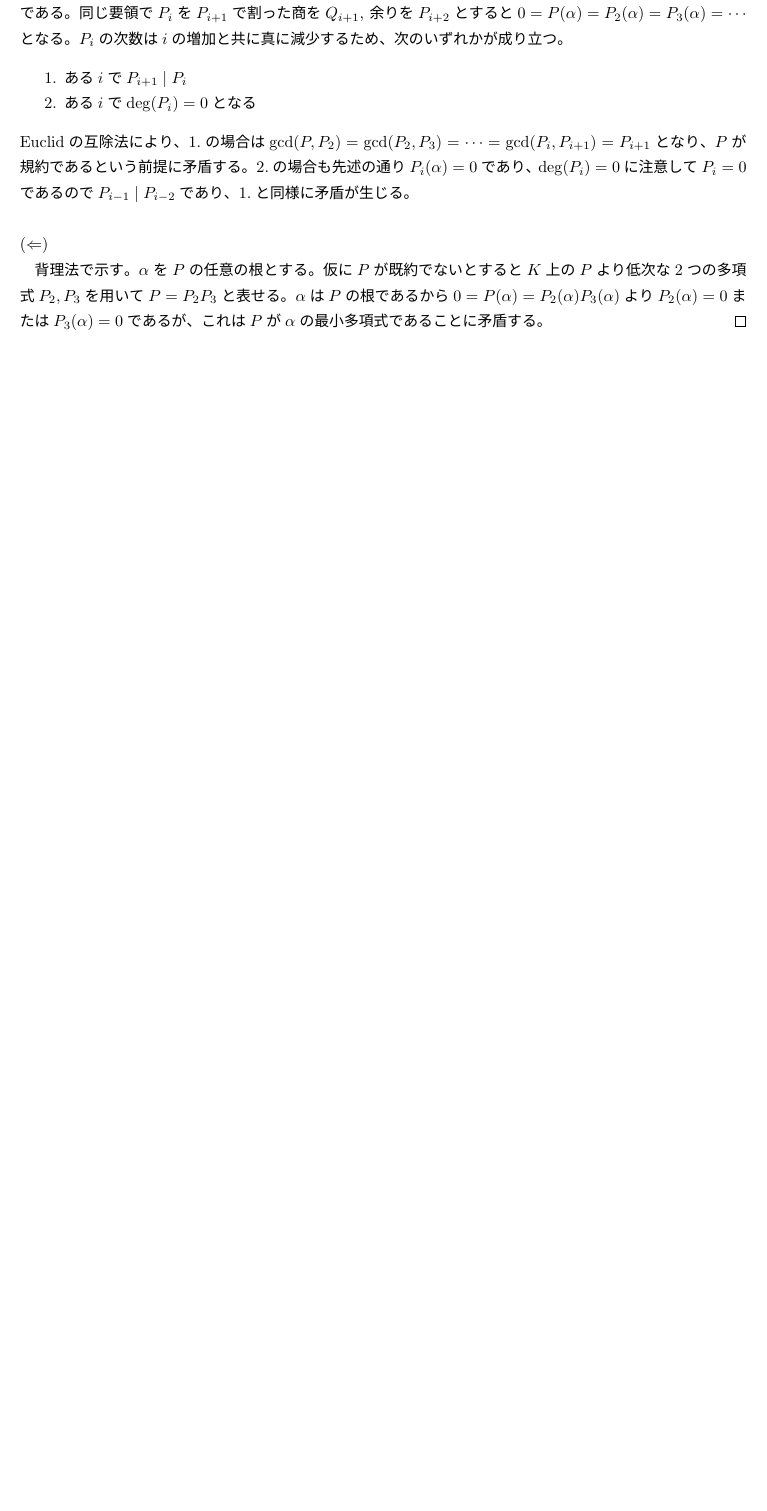
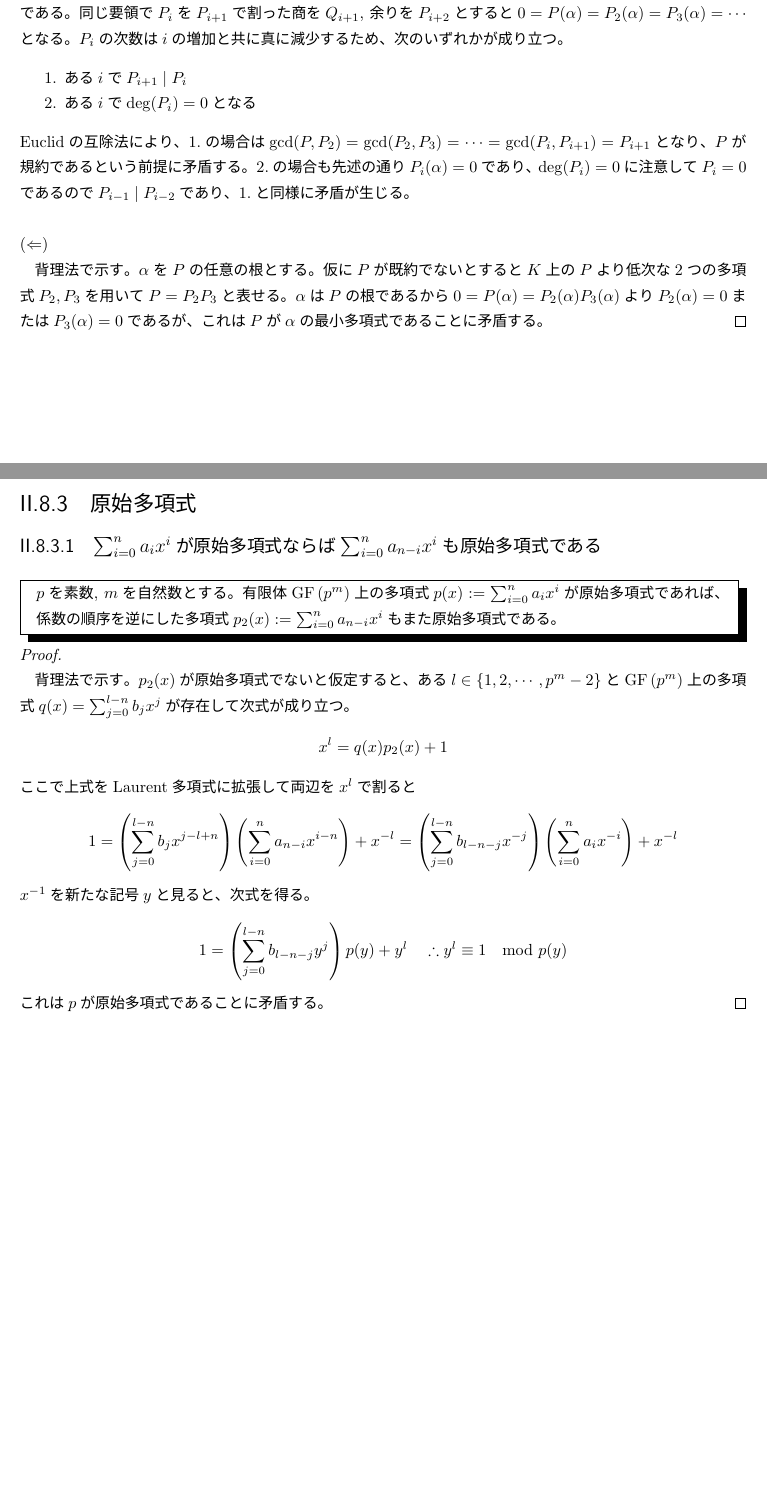
Before and after one commit to motchy869/Mathematics-Memorandum, a LaTeX book (数学備忘録.tex, which reads parts/discrete-mathematics/discrete-mathematics.tex): part of page 29 of 236 before the commit and two parts of pages 29 and 30 of 237 after it, the two joined at a grey line, cut so that both start at the same text, the shorter picture padded with empty space. The pictures show the PDF file 数学備忘録.pdf that the author committed with the source.

Commit message:
Add: 原始多項式の性質(係数の順序入れ替え)

```diff
--- a/parts/discrete-mathematics/discrete-mathematics.tex
+++ b/parts/discrete-mathematics/discrete-mathematics.tex
@@ -422,6 +422,23 @@
 				仮に$P$が既約でないとすると$K$上の$P$より低次な2つの多項式$P_2,P_3$を用いて$P=P_2P_3$と表せる。
 				$\alpha$は$P$の根であるから$0 = P(\alpha) = P_2(\alpha)P_3(\alpha)$より$P_2(\alpha) = 0$または$P_3(\alpha) = 0$であるが、これは$P$が$\alpha$の最小多項式であることに矛盾する。
 			\end{proof}
+		\section{原始多項式}
+			\subsection{$\sum_{i=0}^n a_ix^i$が原始多項式ならば$\sum_{i=0}^n a_{n-i}x^i$も原始多項式である}
+				\begin{shadebox}
+					$p$を素数, $m$を自然数とする。
+					有限体$\GaloisField{p^m}$上の多項式$p(x) := \sum_{i=0}^n a_ix^i$が原始多項式であれば、係数の順序を逆にした多項式$p_2(x) := \sum_{i=0}^n a_{n-i}x^i$もまた原始多項式である。
+				\end{shadebox}
+				\begin{proof}
+					\quad\par
+					背理法で示す。
+					$p_2(x)$が原始多項式でないと仮定すると、ある$l\in\{1,2,\cdots,p^m-2\}$と$\GaloisField{p^m}$上の多項式$q(x) = \sum_{j=0}^{l-n} b_jx^j$が存在して次式が成り立つ。
+					\[ x^l = q(x)p_2(x) + 1 \]
+					ここで上式をLaurent多項式に拡張して両辺を$x^l$で割ると
+					\[ 1 = \left(\sum_{j=0}^{l-n} b_jx^{j-l+n}\right)\left(\sum_{i=0}^n a_{n-i}x^{i-n}\right) + x^{-l} = \left(\sum_{j=0}^{l-n} b_{l-n-j}x^{-j}\right)\left(\sum_{i=0}^n a_ix^{-i}\right) + x^{-l} \]
+					$x^{-1}$を新たな記号$y$と見ると、次式を得る。
+					\[ 1 = \left(\sum_{j=0}^{l-n} b_{l-n-j}y^j\right)p(y) + y^l \quad\therefore y^l \equiv 1 \mod p(y)\]
+					これは$p$が原始多項式であることに矛盾する。
+				\end{proof}
 	\chapter{有限体}
 		\section{素数位数の有限体の構成法}
 			$p$を素数とし、$S:=\{0,1,\cdots,p-1\}$とする。$S$の任意の元$a,b$に対する演算$+'$と$*'$を次式で定義する。
```
Also changed, not shown: 数学備忘録.pdf, 2 other files.
